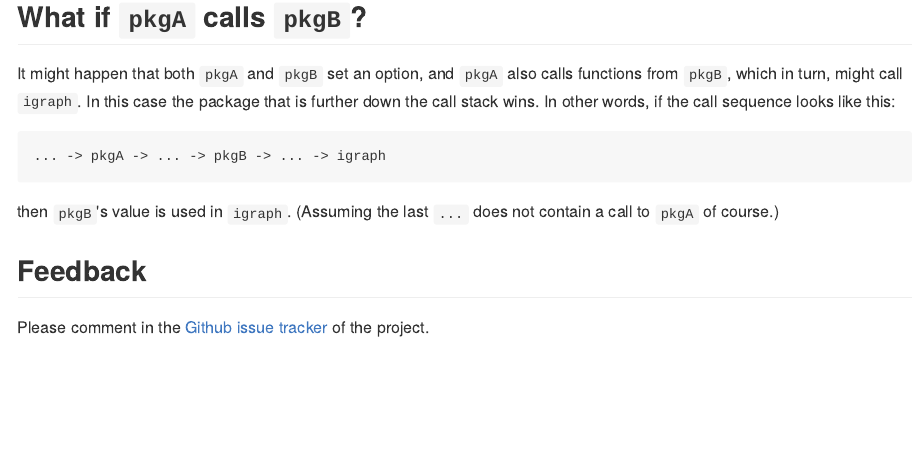
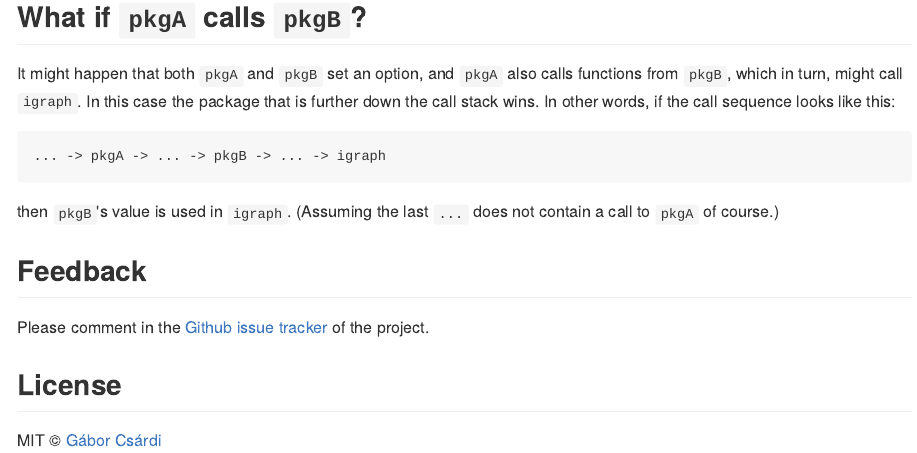
Before and after one commit to r-lib/pkgconfig, an R Markdown document (inst/README.Rmd): the page in a window 1100 px wide, from 1700 px down. The pictures show the output file inst/README.md that the author committed with the source, drawn offline in the style of GitHub; badge pictures from the web are left out.

Commit message:
Add License to README

```diff
--- a/inst/README.Rmd
+++ b/inst/README.Rmd
@@ -105,3 +105,7 @@ not contain a call to `pkgA` of course.)
 Please comment in the
 [Github issue tracker](https://github.com/gaborcsardi/pkgconfig/issues)
 of the project.
+
+## License
+
+MIT © [Gábor Csárdi](http://gaborcsardi.org)
```
Also changed, not shown: inst/README.md.
